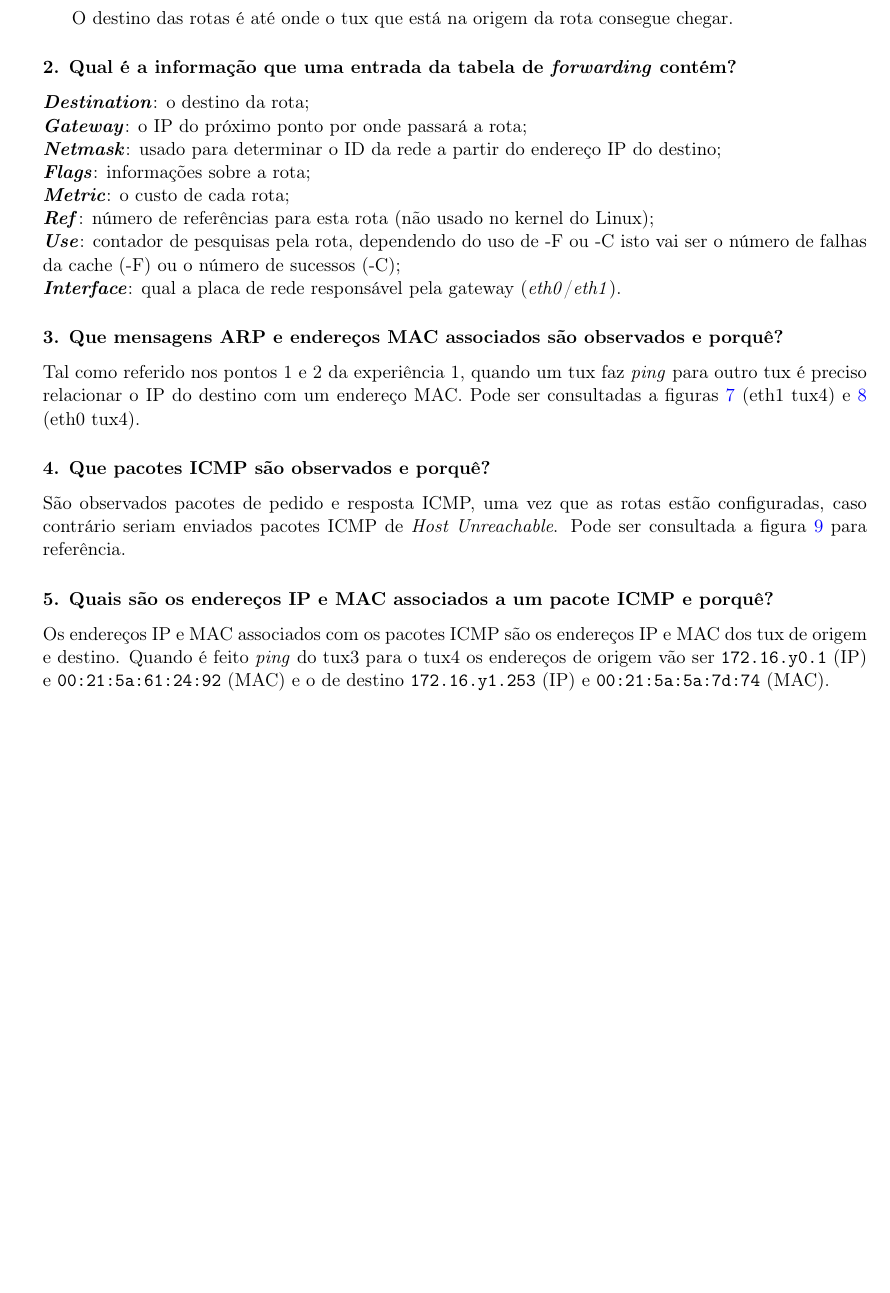
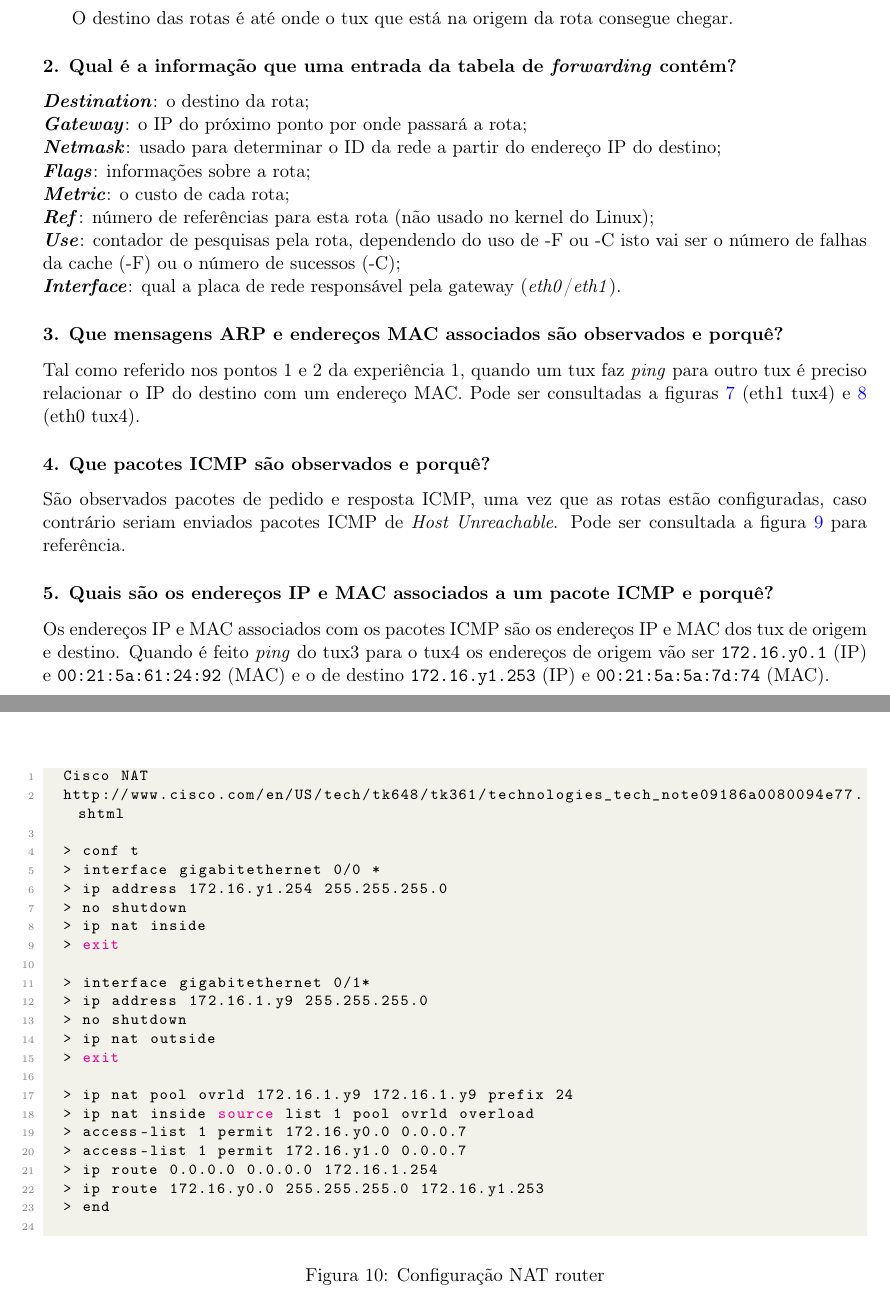
Before and after one commit to goncaloacteixeira/feup-rcom, a LaTeX document (project_2/report/report.tex, which reads project_2/report/experiment4.tex, project_2/report/images.tex, project_2/report/network.tex): part of page 8 of 14 before the commit and two parts of pages 8 and 14 of 15 after it, the two joined at a grey line, cut so that both start at the same text, the shorter picture padded with empty space. Compiled offline with pdfLaTeX.

Commit message:
experiment 4

```diff
--- /dev/null
+++ b/project_2/report/experiment4.tex
@@ -0,0 +1,2 @@
+\addcontentsline{toc}{subsection}{Experiência 4 - Configurar um Router comercial e implementar o NAT}
+\subsection*{Experiência 4 - Configurar um Router comercial e implementar o NAT}
--- a/project_2/report/images.tex
+++ b/project_2/report/images.tex
@@ -54,3 +54,33 @@
     \caption{Pacotes ICMP com rotas definidas}
     \label{fig:fig9}
 \end{figure}
+
+\begin{figure}[ht]
+	\begin{lstlisting}[language=bash]
+	Cisco NAT
+	http://www.cisco.com/en/US/tech/tk648/tk361/technologies_tech_note09186a0080094e77.shtml
+
+	> conf t
+	> interface gigabitethernet 0/0 *
+	> ip address 172.16.y1.254 255.255.255.0
+	> no shutdown
+	> ip nat inside
+	> exit
+
+	> interface gigabitethernet 0/1*
+	> ip address 172.16.1.y9 255.255.255.0
+	> no shutdown
+	> ip nat outside
+	> exit
+
+	> ip nat pool ovrld 172.16.1.y9 172.16.1.y9 prefix 24
+	> ip nat inside source list 1 pool ovrld overload
+	> access-list 1 permit 172.16.y0.0 0.0.0.7
+	> access-list 1 permit 172.16.y1.0 0.0.0.7
+	> ip route 0.0.0.0 0.0.0.0 172.16.1.254
+	> ip route 172.16.y0.0 255.255.255.0 172.16.y1.253
+	> end
+	\end{lstlisting}
+    \caption{Configuração NAT router}
+    \label{fig:fig10}
+\end{figure}
--- a/project_2/report/network.tex
+++ b/project_2/report/network.tex
@@ -14,8 +14,8 @@ Pequeno texto acerca da rede a configurar
 \phantomsection
 \input{experiment3.tex}
 
-%\phantomsection
-%\input{experiment4.tex}
+\phantomsection
+\input{experiment4.tex}
 
 %\phantomsection
 %\input{experiment5.tex}
```
Also changed, not shown: project_2/report/report.pdf, project_2/report/experiment4.tex (22 more changed lines).
